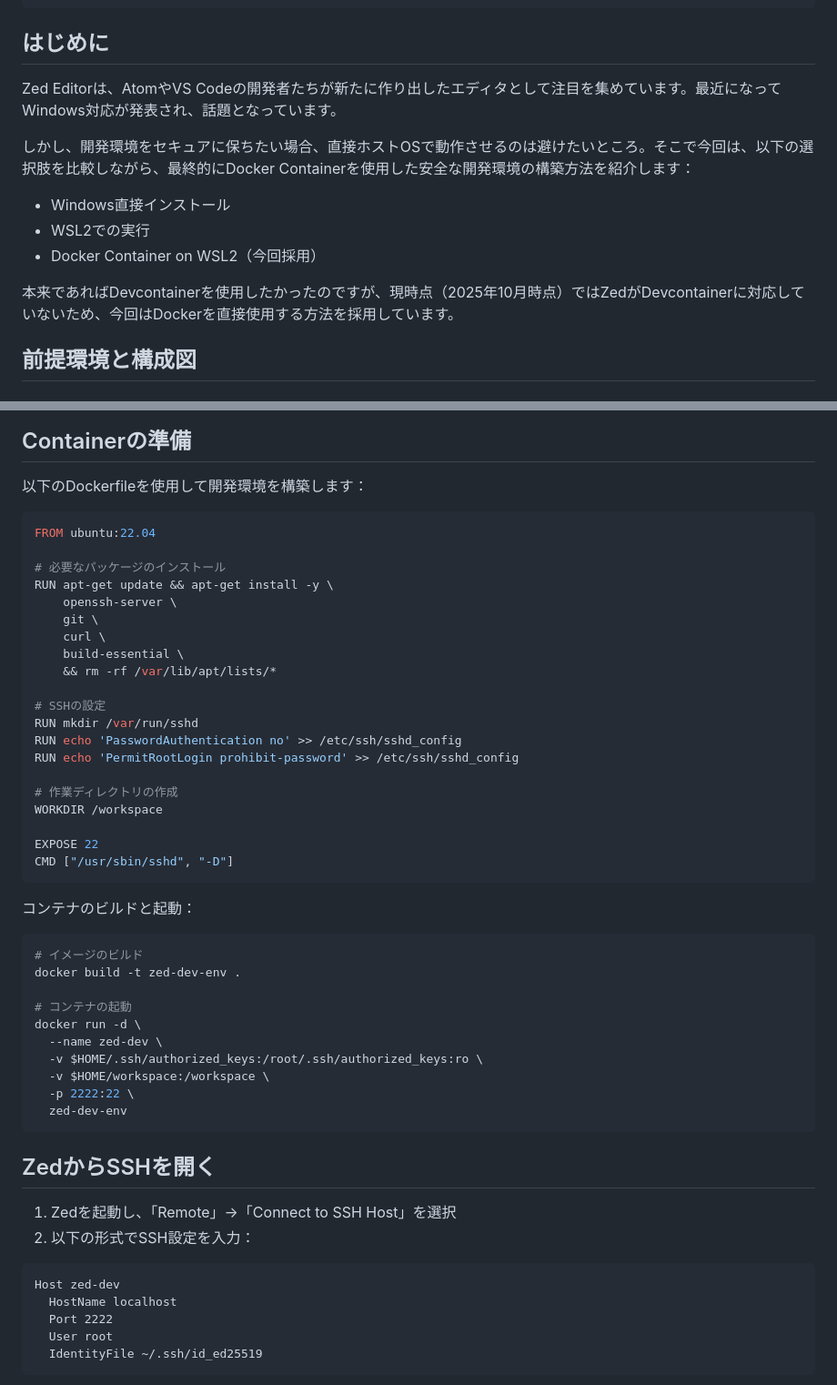
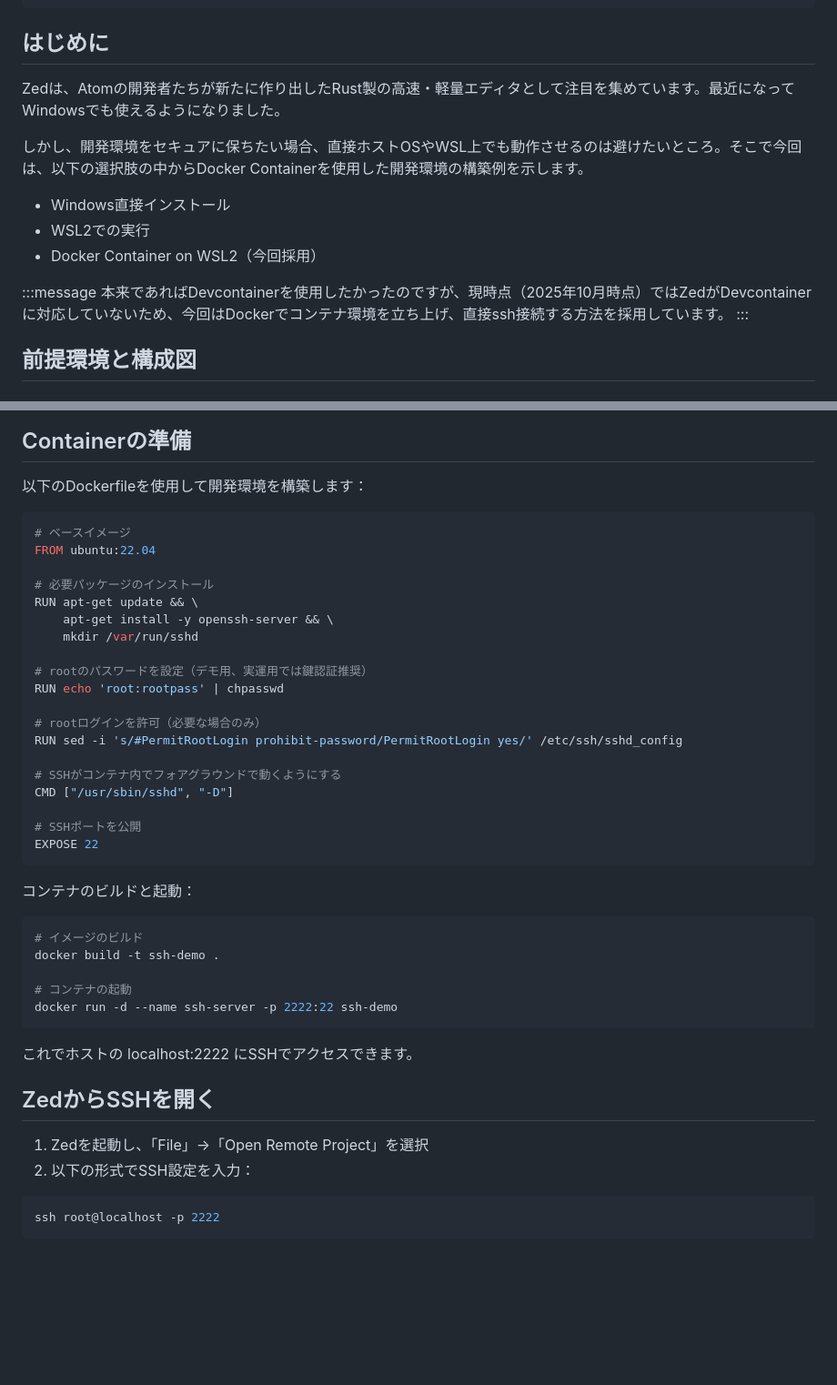
Before and after one commit to Coxless/zenn, a Markdown page: articles/a0491fd70a7b20.md, 2 parts joined by grey strips. Shown at 91% size. Rendered like a GitHub page; blank space fills up the shorter version.

Commit message:
temp

````diff
--- a/articles/a0491fd70a7b20.md
+++ b/articles/a0491fd70a7b20.md
@@ -8,15 +8,17 @@ published: false
 
 ## はじめに
 
-Zed Editorは、AtomやVS Codeの開発者たちが新たに作り出したエディタとして注目を集めています。最近になってWindows対応が発表され、話題となっています。
+Zedは、Atomの開発者たちが新たに作り出したRust製の高速・軽量エディタとして注目を集めています。最近になってWindowsでも使えるようになりました。
 
-しかし、開発環境をセキュアに保ちたい場合、直接ホストOSで動作させるのは避けたいところ。そこで今回は、以下の選択肢を比較しながら、最終的にDocker Containerを使用した安全な開発環境の構築方法を紹介します：
+しかし、開発環境をセキュアに保ちたい場合、直接ホストOSやWSL上でも動作させるのは避けたいところ。そこで今回は、以下の選択肢の中からDocker Containerを使用した開発環境の構築例を示します。
 
 - Windows直接インストール
 - WSL2での実行
 - Docker Container on WSL2（今回採用）
 
-本来であればDevcontainerを使用したかったのですが、現時点（2025年10月時点）ではZedがDevcontainerに対応していないため、今回はDockerを直接使用する方法を採用しています。
+:::message
+本来であればDevcontainerを使用したかったのですが、現時点（2025年10月時点）ではZedがDevcontainerに対応していないため、今回はDockerでコンテナ環境を立ち上げ、直接ssh接続する方法を採用しています。
+:::
 
 ## 前提環境と構成図
 
@@ -44,53 +32,45 @@ graph LR
 以下のDockerfileを使用して開発環境を構築します：
 
 ```dockerfile
+# ベースイメージ
 FROM ubuntu:22.04
 
-# 必要なパッケージのインストール
-RUN apt-get update && apt-get install -y \
-    openssh-server \
-    git \
-    curl \
-    build-essential \
-    && rm -rf /var/lib/apt/lists/*
+# 必要パッケージのインストール
+RUN apt-get update && \
+    apt-get install -y openssh-server && \
+    mkdir /var/run/sshd
 
-# SSHの設定
-RUN mkdir /var/run/sshd
-RUN echo 'PasswordAuthentication no' >> /etc/ssh/sshd_config
-RUN echo 'PermitRootLogin prohibit-password' >> /etc/ssh/sshd_config
+# rootのパスワードを設定（デモ用、実運用では鍵認証推奨）
+RUN echo 'root:rootpass' | chpasswd
 
-# 作業ディレクトリの作成
-WORKDIR /workspace
+# rootログインを許可（必要な場合のみ）
+RUN sed -i 's/#PermitRootLogin prohibit-password/PermitRootLogin yes/' /etc/ssh/sshd_config
 
+# SSHがコンテナ内でフォアグラウンドで動くようにする
+CMD ["/usr/sbin/sshd", "-D"]
+
+# SSHポートを公開
 EXPOSE 22
-CMD ["/usr/sbin/sshd", "-D"]
 ```
 
 コンテナのビルドと起動：
 
 ```bash
 # イメージのビルド
-docker build -t zed-dev-env .
+docker build -t ssh-demo .
 
 # コンテナの起動
-docker run -d \
-  --name zed-dev \
-  -v $HOME/.ssh/authorized_keys:/root/.ssh/authorized_keys:ro \
-  -v $HOME/workspace:/workspace \
-  -p 2222:22 \
-  zed-dev-env
+docker run -d --name ssh-server -p 2222:22 ssh-demo
 ```
+
+これでホストの localhost:2222 にSSHでアクセスできます。
 
 ## ZedからSSHを開く
 
-1. Zedを起動し、「Remote」→「Connect to SSH Host」を選択
+1. Zedを起動し、「File」→「Open Remote Project」を選択
 2. 以下の形式でSSH設定を入力：
 
-```
-Host zed-dev
-  HostName localhost
-  Port 2222
-  User root
-  IdentityFile ~/.ssh/id_ed25519
+```bash
+ssh root@localhost -p 2222
 ```
 
````
Also changed, not shown: other parts of articles/a0491fd70a7b20.md (+12 -25 lines), assets/a0491fd70a7b20/establishing_connection.png (added), assets/a0491fd70a7b20/opened.png (added).
